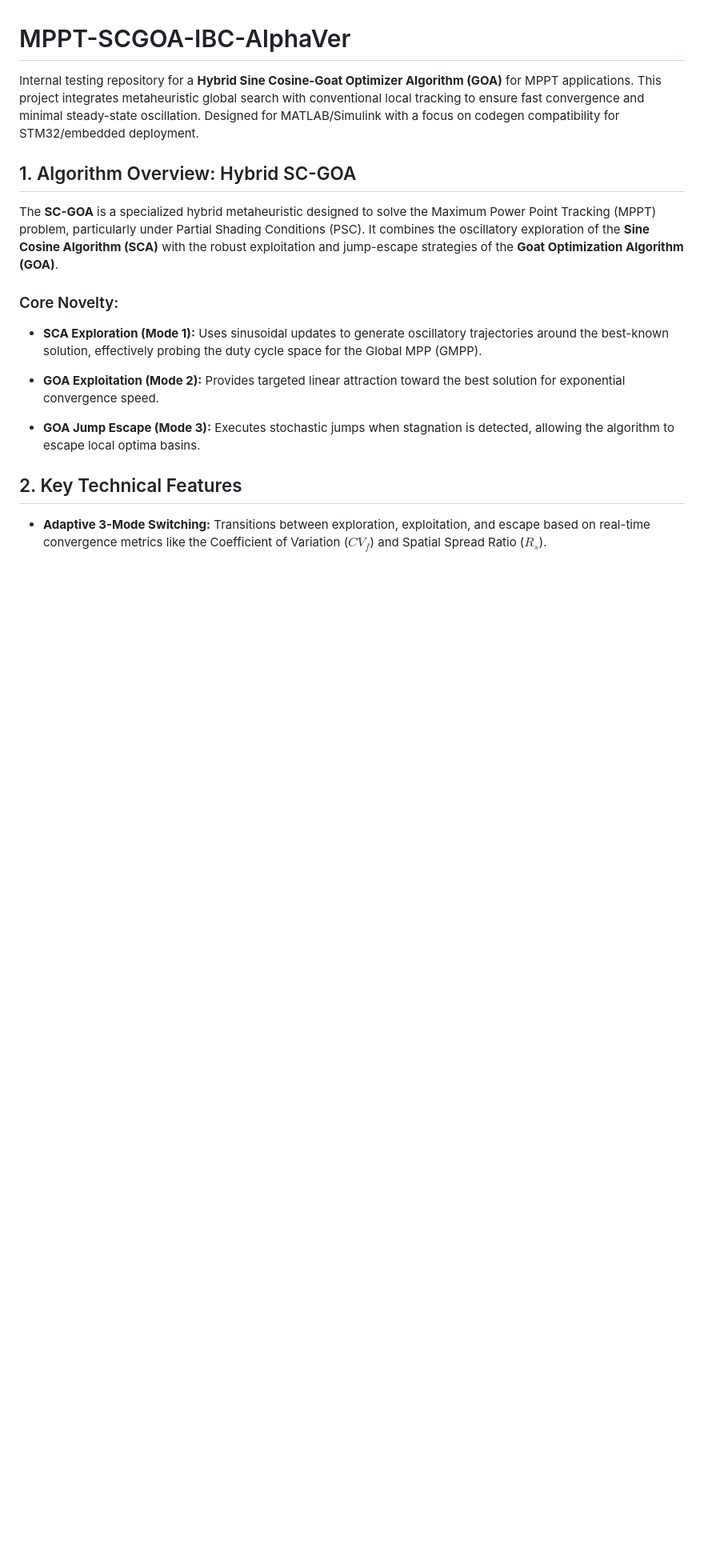
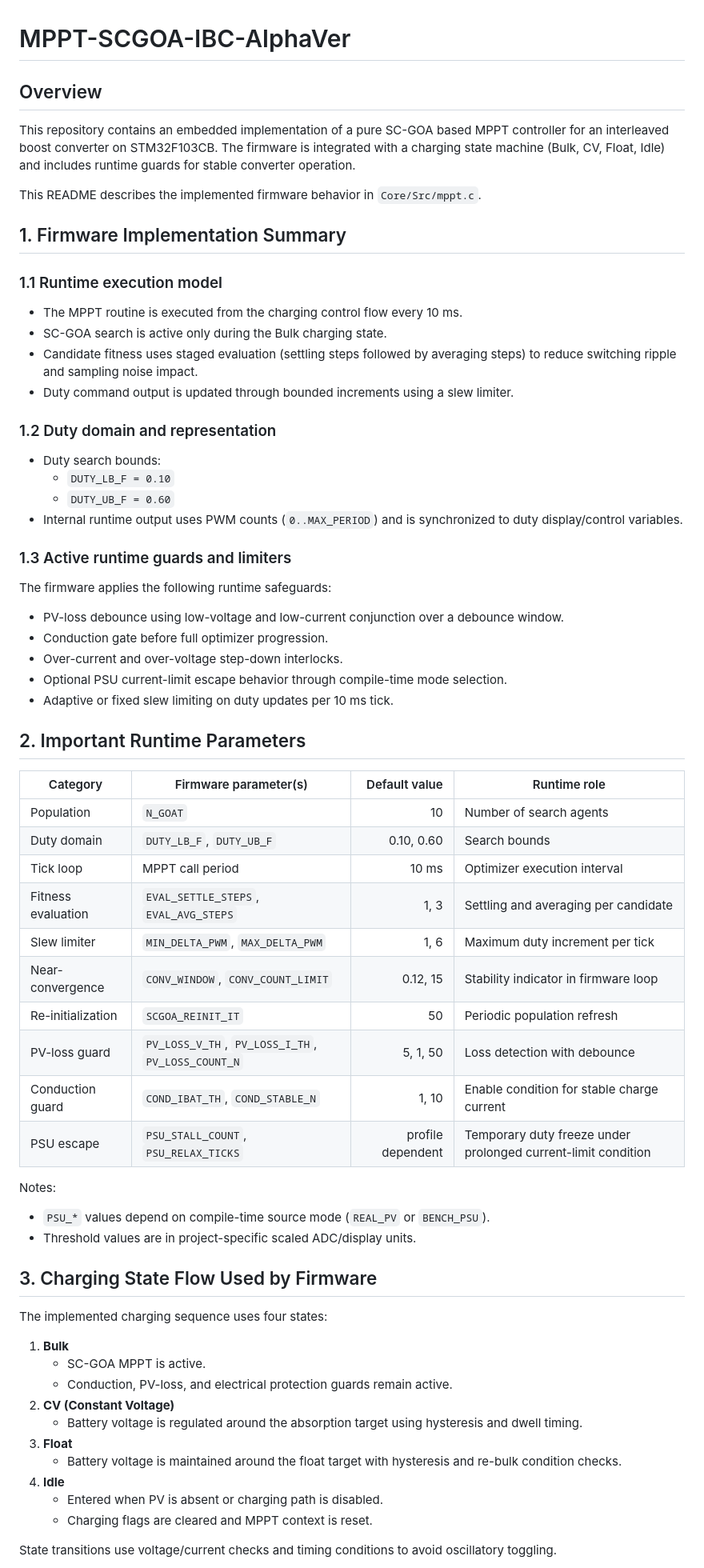
Before and after one commit to gedxxe/MPPT-SCGOA-IBC-AlphaVer, a Markdown page: README.md, the part around one of its changes. Shown at 80% size. GitHub-like rendering; blank space fills up the shorter version.

```diff
--- a/README.md
+++ b/README.md
@@ -1,24 +1,65 @@
 # MPPT-SCGOA-IBC-AlphaVer
 
-Internal testing repository for a **Hybrid Sine Cosine-Goat Optimizer Algorithm (GOA)** for MPPT applications. This project integrates metaheuristic global search with conventional local tracking to ensure fast convergence and minimal steady-state oscillation. Designed for MATLAB/Simulink with a focus on codegen compatibility for STM32/embedded deployment.
+## Overview
+This repository contains an embedded implementation of a pure SC-GOA based MPPT controller for an interleaved boost converter on STM32F103CB. The firmware is integrated with a charging state machine (Bulk, CV, Float, Idle) and includes runtime guards for stable converter operation.
 
-## 1. Algorithm Overview: Hybrid SC-GOA
+This README describes the implemented firmware behavior in `Core/Src/mppt.c`.
 
-The **SC-GOA** is a specialized hybrid metaheuristic designed to solve the Maximum Power Point Tracking (MPPT) problem, particularly under Partial Shading Conditions (PSC). It combines the oscillatory exploration of the **Sine Cosine Algorithm (SCA)** with the robust exploitation and jump-escape strategies of the **Goat Optimization Algorithm (GOA)**.
+## 1. Firmware Implementation Summary
 
-### Core Novelty:
+### 1.1 Runtime execution model
+- The MPPT routine is executed from the charging control flow every 10 ms.
+- SC-GOA search is active only during the Bulk charging state.
+- Candidate fitness uses staged evaluation (settling steps followed by averaging steps) to reduce switching ripple and sampling noise impact.
+- Duty command output is updated through bounded increments using a slew limiter.
 
-* **SCA Exploration (Mode 1):** Uses sinusoidal updates to generate oscillatory trajectories around the best-known solution, effectively probing the duty cycle space for the Global MPP (GMPP).
+### 1.2 Duty domain and representation
+- Duty search bounds:
+  - `DUTY_LB_F = 0.10`
+  - `DUTY_UB_F = 0.60`
+- Internal runtime output uses PWM counts (`0..MAX_PERIOD`) and is synchronized to duty display/control variables.
 
+### 1.3 Active runtime guards and limiters
+The firmware applies the following runtime safeguards:
+- PV-loss debounce using low-voltage and low-current conjunction over a debounce window.
+- Conduction gate before full optimizer progression.
+- Over-current and over-voltage step-down interlocks.
+- Optional PSU current-limit escape behavior through compile-time mode selection.
+- Adaptive or fixed slew limiting on duty updates per 10 ms tick.
 
-* **GOA Exploitation (Mode 2):** Provides targeted linear attraction toward the best solution for exponential convergence speed.
+## 2. Important Runtime Parameters
 
+| Category | Firmware parameter(s) | Default value | Runtime role |
+|---|---|---:|---|
+| Population | `N_GOAT` | 10 | Number of search agents |
+| Duty domain | `DUTY_LB_F`, `DUTY_UB_F` | 0.10, 0.60 | Search bounds |
+| Tick loop | MPPT call period | 10 ms | Optimizer execution interval |
+| Fitness evaluation | `EVAL_SETTLE_STEPS`, `EVAL_AVG_STEPS` | 1, 3 | Settling and averaging per candidate |
+| Slew limiter | `MIN_DELTA_PWM`, `MAX_DELTA_PWM` | 1, 6 | Maximum duty increment per tick |
+| Near-convergence | `CONV_WINDOW`, `CONV_COUNT_LIMIT` | 0.12, 15 | Stability indicator in firmware loop |
+| Re-initialization | `SCGOA_REINIT_IT` | 50 | Periodic population refresh |
+| PV-loss guard | `PV_LOSS_V_TH`, `PV_LOSS_I_TH`, `PV_LOSS_COUNT_N` | 5, 1, 50 | Loss detection with debounce |
+| Conduction guard | `COND_IBAT_TH`, `COND_STABLE_N` | 1, 10 | Enable condition for stable charge current |
+| PSU escape | `PSU_STALL_COUNT`, `PSU_RELAX_TICKS` | profile dependent | Temporary duty freeze under prolonged current-limit condition |
 
-* **GOA Jump Escape (Mode 3):** Executes stochastic jumps when stagnation is detected, allowing the algorithm to escape local optima basins.
+Notes:
+- `PSU_*` values depend on compile-time source mode (`REAL_PV` or `BENCH_PSU`).
+- Threshold values are in project-specific scaled ADC/display units.
 
+## 3. Charging State Flow Used by Firmware
 
+The implemented charging sequence uses four states:
 
-## 2. Key Technical Features
+1. **Bulk**
+   - SC-GOA MPPT is active.
+   - Conduction, PV-loss, and electrical protection guards remain active.
+2. **CV (Constant Voltage)**
+   - Battery voltage is regulated around the absorption target using hysteresis and dwell timing.
+3. **Float**
+   - Battery voltage is maintained around the float target with hysteresis and re-bulk condition checks.
+4. **Idle**
+   - Entered when PV is absent or charging path is disabled.
+   - Charging flags are cleared and MPPT context is reset.
 
-* **Adaptive 3-Mode Switching:** Transitions between exploration, exploitation, and escape based on real-time convergence metrics like the Coefficient of Variation ($CV_f$) and Spatial Spread Ratio ($R_s$).
+State transitions use voltage/current checks and timing conditions to avoid oscillatory toggling.
 
```
Also changed, not shown: other parts of README.md (+53 -29 lines).
